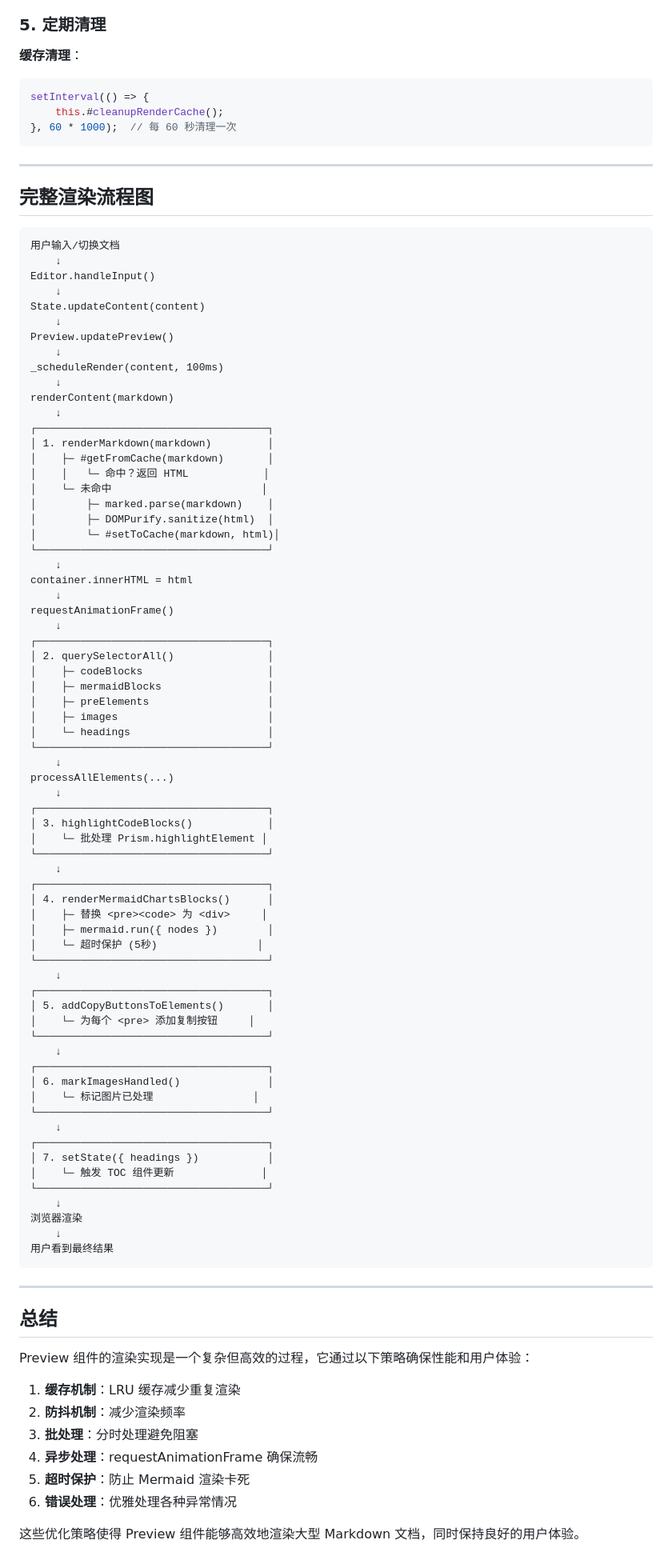
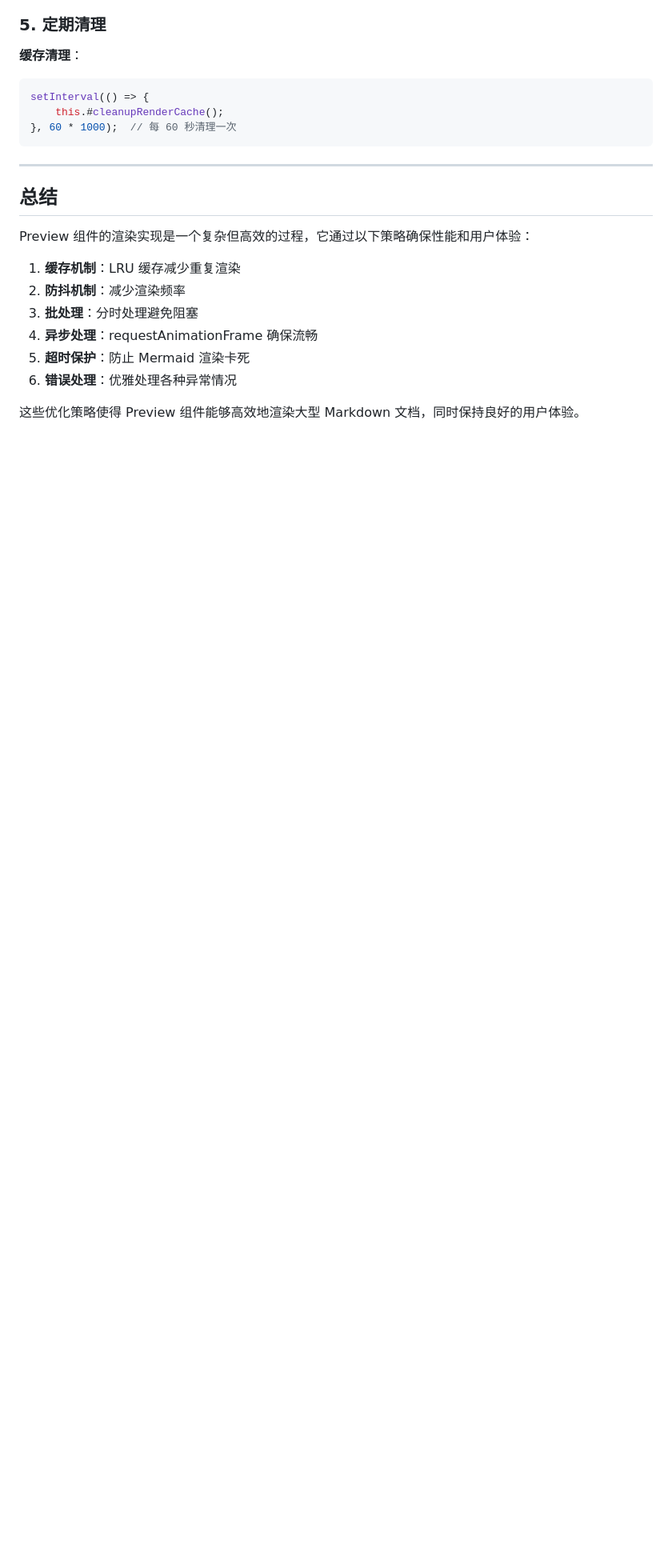
Before and after one commit to ZCShou/markdown, a Markdown page: docs/preview.md, the part around one of its changes. Shown at 80% size. Rendered like a GitHub page; blank space fills up the shorter version.

````diff
--- a/docs/preview.md
+++ b/docs/preview.md
@@ -786,80 +1004,6 @@ setInterval(() => {
 
 ---
 
-## 完整渲染流程图
-
-```
-用户输入/切换文档
-    ↓
-Editor.handleInput()
-    ↓
-State.updateContent(content)
-    ↓
-Preview.updatePreview()
-    ↓
-_scheduleRender(content, 100ms)
-    ↓
-renderContent(markdown)
-    ↓
-┌─────────────────────────────────────┐
-│ 1. renderMarkdown(markdown)         │
-│    ├─ #getFromCache(markdown)       │
-│    │   └─ 命中？返回 HTML            │
-│    └─ 未命中                        │
-│        ├─ marked.parse(markdown)    │
-│        ├─ DOMPurify.sanitize(html)  │
-│        └─ #setToCache(markdown, html)│
-└─────────────────────────────────────┘
-    ↓
-container.innerHTML = html
-    ↓
-requestAnimationFrame()
-    ↓
-┌─────────────────────────────────────┐
-│ 2. querySelectorAll()               │
-│    ├─ codeBlocks                    │
-│    ├─ mermaidBlocks                 │
-│    ├─ preElements                   │
-│    ├─ images                        │
-│    └─ headings                      │
-└─────────────────────────────────────┘
-    ↓
-processAllElements(...)
-    ↓
-┌─────────────────────────────────────┐
-│ 3. highlightCodeBlocks()            │
-│    └─ 批处理 Prism.highlightElement │
-└─────────────────────────────────────┘
-    ↓
-┌─────────────────────────────────────┐
-│ 4. renderMermaidChartsBlocks()      │
-│    ├─ 替换 <pre><code> 为 <div>     │
-│    ├─ mermaid.run({ nodes })        │
-│    └─ 超时保护 (5秒)                │
-└─────────────────────────────────────┘
-    ↓
-┌─────────────────────────────────────┐
-│ 5. addCopyButtonsToElements()       │
-│    └─ 为每个 <pre> 添加复制按钮     │
-└─────────────────────────────────────┘
-    ↓
-┌─────────────────────────────────────┐
-│ 6. markImagesHandled()              │
-│    └─ 标记图片已处理                │
-└─────────────────────────────────────┘
-    ↓
-┌─────────────────────────────────────┐
-│ 7. setState({ headings })           │
-│    └─ 触发 TOC 组件更新              │
-└─────────────────────────────────────┘
-    ↓
-浏览器渲染
-    ↓
-用户看到最终结果
-```
-
----
-
 ## 总结
 
 Preview 组件的渲染实现是一个复杂但高效的过程，它通过以下策略确保性能和用户体验：
````
Also changed, not shown: other parts of docs/preview.md (+219 -1 lines).
